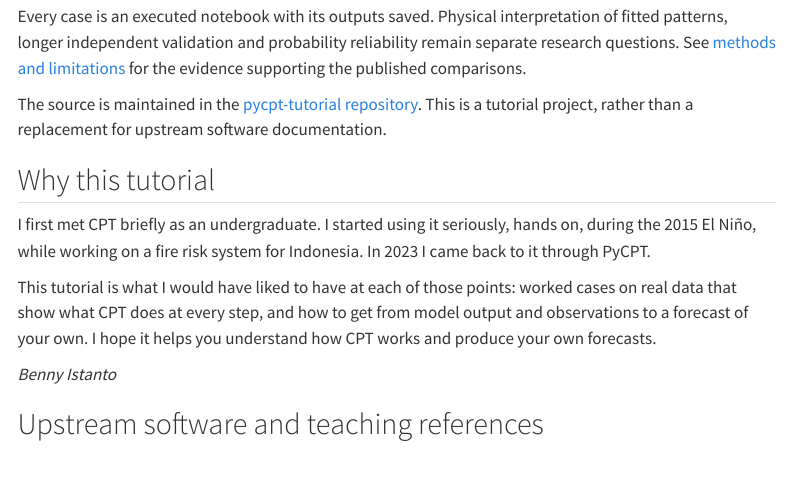
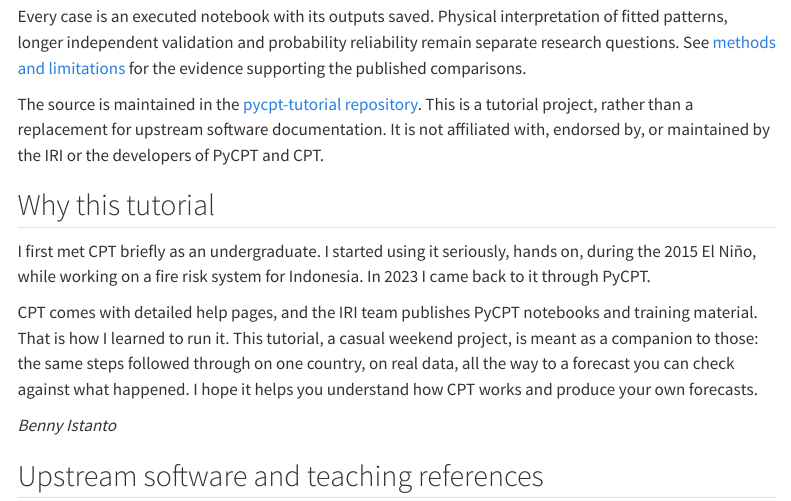
Before and after one commit to bennyistanto/pycpt-tutorial, a Quarto document (docs/guides/about.qmd): the page in a window 1100 px wide, from 370 px down. Rendered offline with R 4.5, knitr and Pandoc in place of Quarto, with nearby package versions; menus at the side of the page are left out.

Commit message:
Update about.qmd

```diff
--- a/docs/guides/about.qmd
+++ b/docs/guides/about.qmd
@@ -23,6 +23,8 @@ for the evidence supporting the published comparisons.
 
 The source is maintained in the [pycpt-tutorial repository](https://github.com/bennyistanto/pycpt-tutorial).
 This is a tutorial project, rather than a replacement for upstream software documentation.
+It is not affiliated with, endorsed by, or maintained by the IRI or the developers of
+PyCPT and CPT.
 
 ## Why this tutorial
 
@@ -30,10 +32,11 @@ I first met CPT briefly as an undergraduate. I started using it seriously, hands
 during the 2015 El Niño, while working on a fire risk system for Indonesia. In 2023 I
 came back to it through PyCPT.
 
-This tutorial is what I would have liked to have at each of those points: worked
-cases on real data that show what CPT does at every step, and how to get from model
-output and observations to a forecast of your own. I hope it helps you understand how
-CPT works and produce your own forecasts.
+CPT comes with detailed help pages, and the IRI team publishes PyCPT notebooks and
+training material. That is how I learned to run it. This tutorial, a casual weekend
+project, is meant as a companion to those: the same steps followed through on one
+country, on real data, all the way to a forecast you can check against what happened.
+I hope it helps you understand how CPT works and produce your own forecasts.
 
 *Benny Istanto*
 
```
